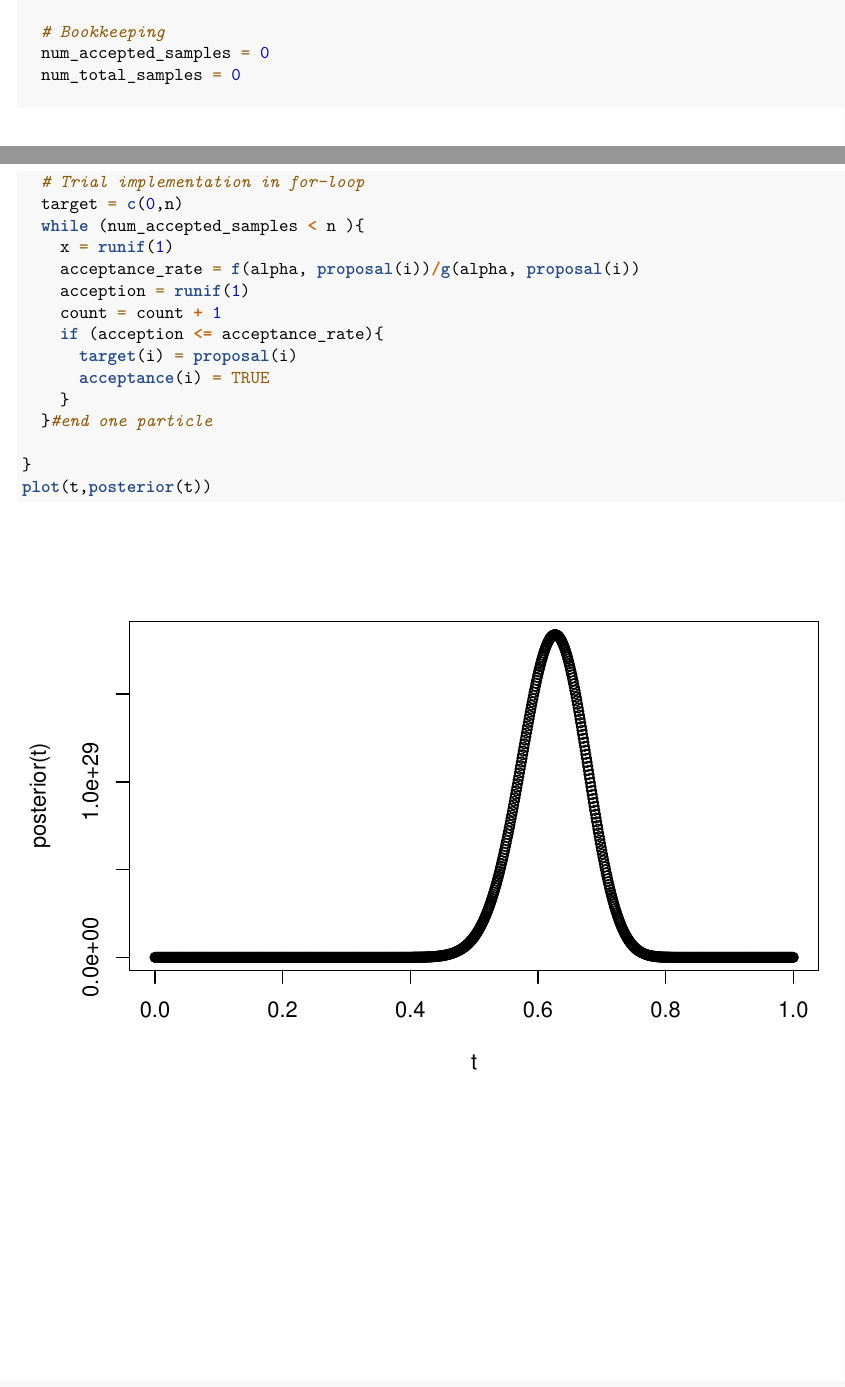
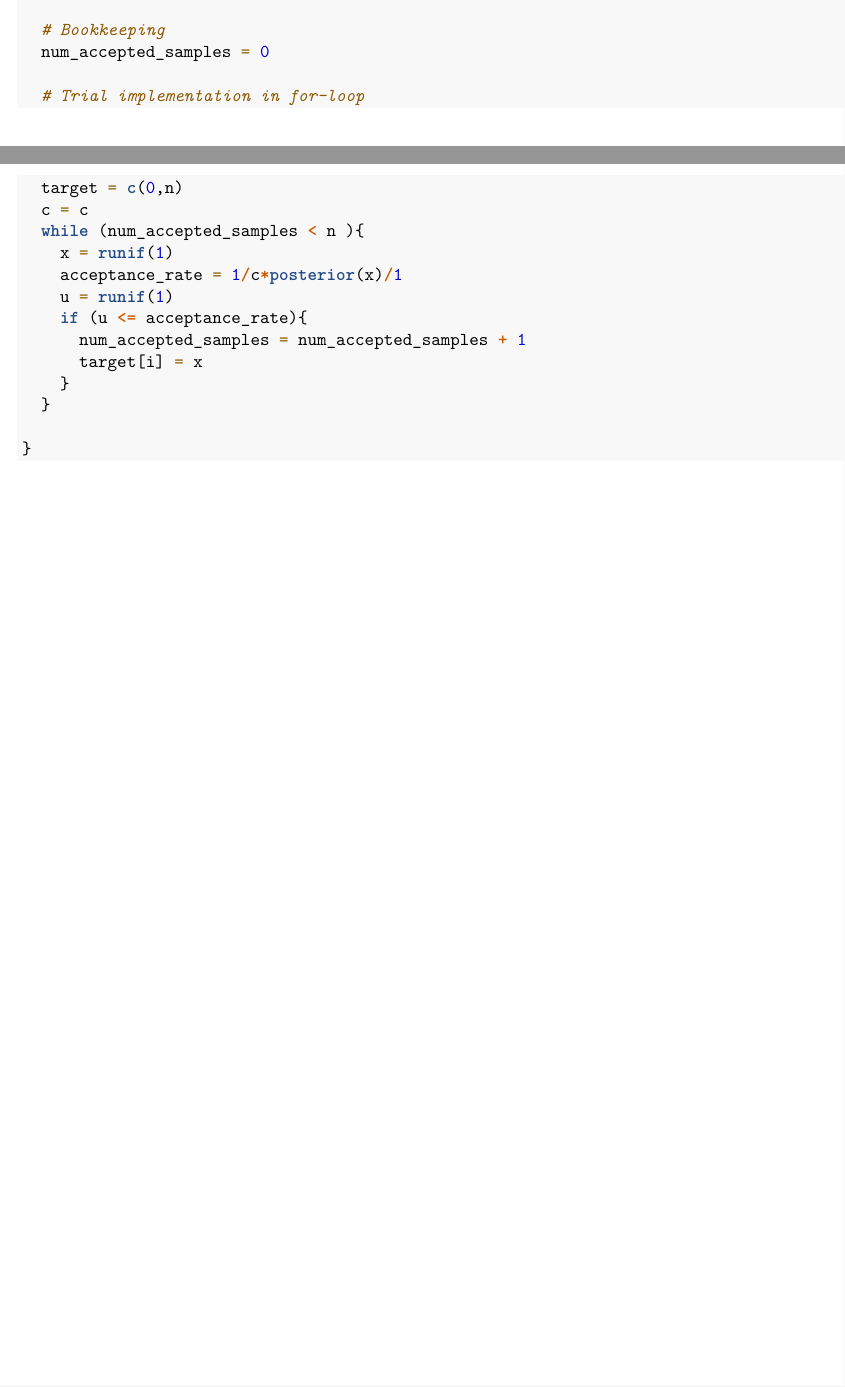
Before and after one commit to FlorianBeiserNTNU/TMA4300, an R Markdown document (exercise1.Rmd): two parts of pages 10 and 11 of 11, joined at a grey line, cut so that both start at the same text. Rendered offline with R 4.5, knitr and Pandoc, then LaTeX, with nearby package versions; code that draws random numbers runs with fixed seeds of ours.

Commit message:
Problem D started

````diff
--- a/exercise1.Rmd
+++ b/exercise1.Rmd
@@ -302,22 +302,20 @@ posteriorRejectionSampling <- function(n){
 
   # Bookkeeping
   num_accepted_samples = 0
-  num_total_samples = 0
 
   # Trial implementation in for-loop
   target = c(0,n)
+  c = c
   while (num_accepted_samples < n ){
     x = runif(1)
-    acceptance_rate = f(alpha, proposal(i))/g(alpha, proposal(i))
-    acception = runif(1)
-    count = count + 1
-    if (acception <= acceptance_rate){
-      target(i) = proposal(i)
-      acceptance(i) = TRUE
+    acceptance_rate = 1/c*posterior(x)/1
+    u = runif(1)
+    if (u <= acceptance_rate){
+      num_accepted_samples = num_accepted_samples + 1
+      target[i] = x
     }
-  }#end one particle
+  }
 
 }
-plot(t,posterior(t))
 
 ```
````
